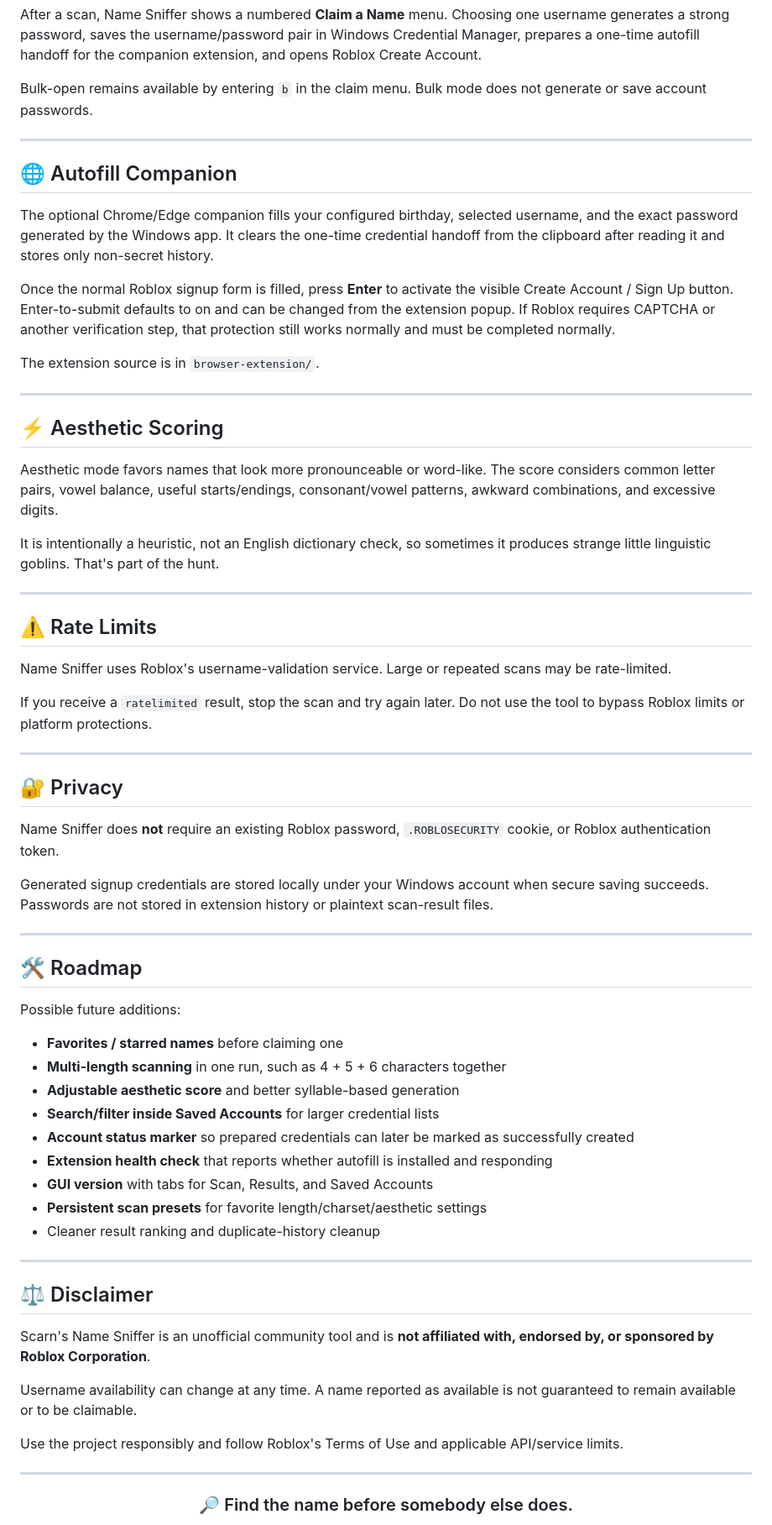
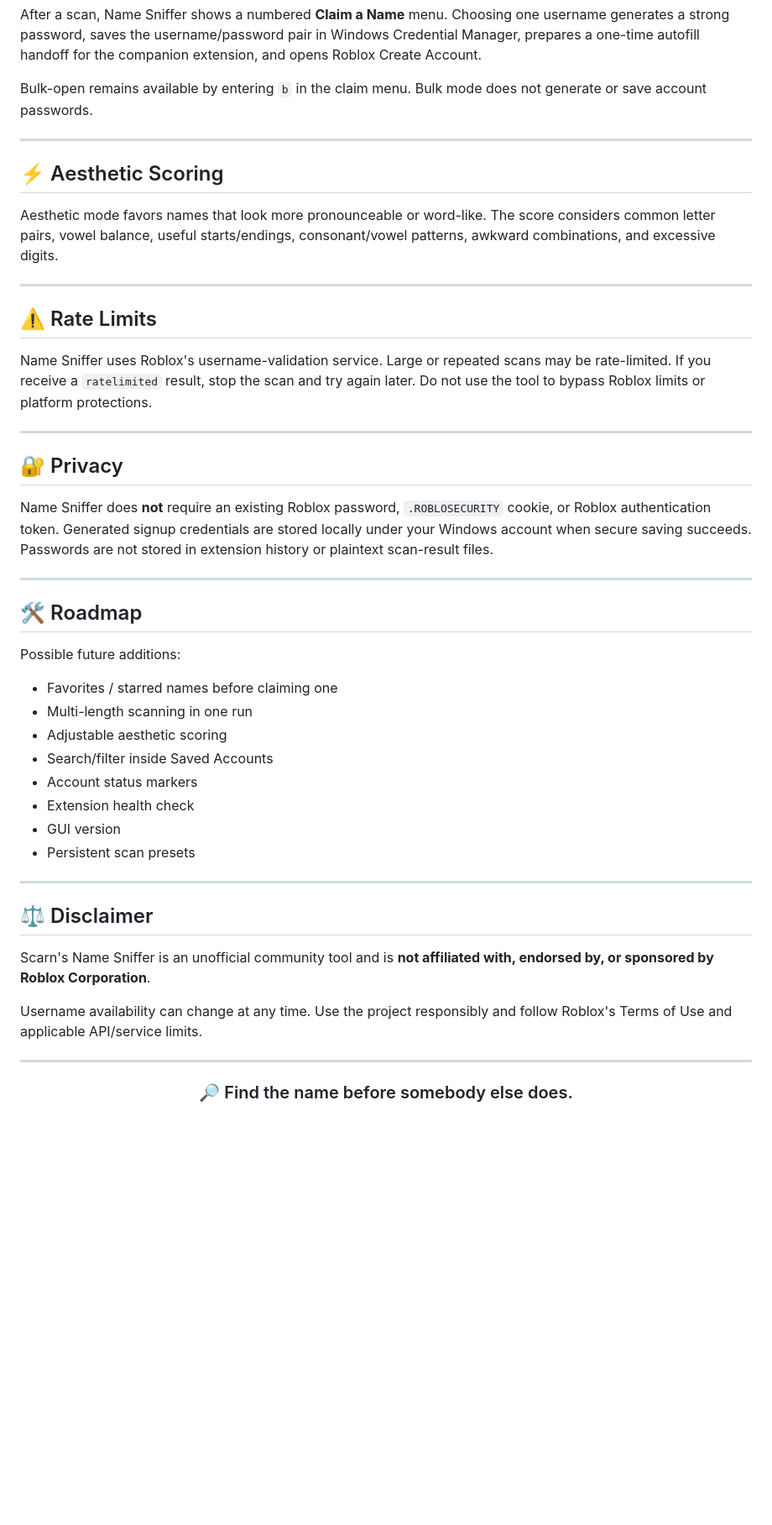
Before and after one commit to NNoradrenaline/ScarnsNameSniffer, a Markdown page: README.md, the part around one of its changes. Shown at 84% size. GitHub-like rendering; blank space fills up the shorter version.

```diff
--- a/README.md
+++ b/README.md
@@ -185,37 +187,21 @@ Bulk-open remains available by entering `b` in the claim menu. Bulk mode does no
 
 ---
 
-## 🌐 Autofill Companion
-
-The optional Chrome/Edge companion fills your configured birthday, selected username, and the exact password generated by the Windows app. It clears the one-time credential handoff from the clipboard after reading it and stores only non-secret history.
-
-Once the normal Roblox signup form is filled, press **Enter** to activate the visible Create Account / Sign Up button. Enter-to-submit defaults to on and can be changed from the extension popup. If Roblox requires CAPTCHA or another verification step, that protection still works normally and must be completed normally.
-
-The extension source is in `browser-extension/`.
-
----
-
 ## ⚡ Aesthetic Scoring
 
 Aesthetic mode favors names that look more pronounceable or word-like. The score considers common letter pairs, vowel balance, useful starts/endings, consonant/vowel patterns, awkward combinations, and excessive digits.
-
-It is intentionally a heuristic, not an English dictionary check, so sometimes it produces strange little linguistic goblins. That's part of the hunt.
 
 ---
 
 ## ⚠️ Rate Limits
 
-Name Sniffer uses Roblox's username-validation service. Large or repeated scans may be rate-limited.
-
-If you receive a `ratelimited` result, stop the scan and try again later. Do not use the tool to bypass Roblox limits or platform protections.
+Name Sniffer uses Roblox's username-validation service. Large or repeated scans may be rate-limited. If you receive a `ratelimited` result, stop the scan and try again later. Do not use the tool to bypass Roblox limits or platform protections.
 
 ---
 
 ## 🔐 Privacy
 
-Name Sniffer does **not** require an existing Roblox password, `.ROBLOSECURITY` cookie, or Roblox authentication token.
-
-Generated signup credentials are stored locally under your Windows account when secure saving succeeds. Passwords are not stored in extension history or plaintext scan-result files.
+Name Sniffer does **not** require an existing Roblox password, `.ROBLOSECURITY` cookie, or Roblox authentication token. Generated signup credentials are stored locally under your Windows account when secure saving succeeds. Passwords are not stored in extension history or plaintext scan-result files.
 
 ---
 
@@ -223,15 +209,14 @@ Generated signup credentials are stored locally under your Windows account when
 
 Possible future additions:
 
-- **Favorites / starred names** before claiming one
-- **Multi-length scanning** in one run, such as 4 + 5 + 6 characters together
-- **Adjustable aesthetic score** and better syllable-based generation
-- **Search/filter inside Saved Accounts** for larger credential lists
-- **Account status marker** so prepared credentials can later be marked as successfully created
-- **Extension health check** that reports whether autofill is installed and responding
-- **GUI version** with tabs for Scan, Results, and Saved Accounts
-- **Persistent scan presets** for favorite length/charset/aesthetic settings
-- Cleaner result ranking and duplicate-history cleanup
+- Favorites / starred names before claiming one
+- Multi-length scanning in one run
+- Adjustable aesthetic scoring
+- Search/filter inside Saved Accounts
+- Account status markers
+- Extension health check
+- GUI version
+- Persistent scan presets
 
 ---
 
@@ -239,9 +224,7 @@ Possible future additions:
 
 Scarn's Name Sniffer is an unofficial community tool and is **not affiliated with, endorsed by, or sponsored by Roblox Corporation**.
 
-Username availability can change at any time. A name reported as available is not guaranteed to remain available or to be claimable.
-
-Use the project responsibly and follow Roblox's Terms of Use and applicable API/service limits.
+Username availability can change at any time. Use the project responsibly and follow Roblox's Terms of Use and applicable API/service limits.
 
 ---
 
```
Also changed, not shown: other parts of README.md (+41 -39 lines).
